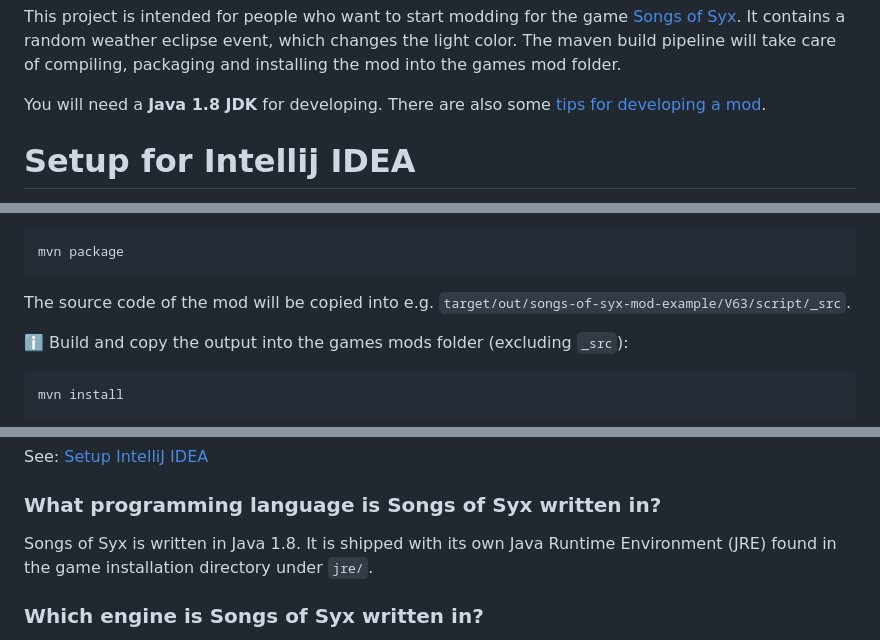
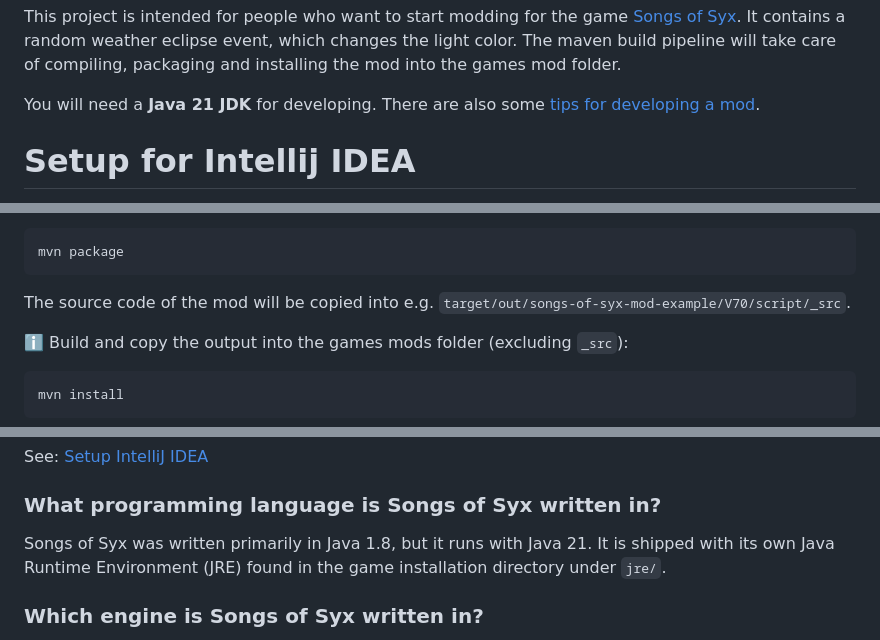
Before and after one commit to 4rg0n/songs-of-syx-mod-example, a Markdown page: README.md, 3 parts joined by grey strips. Drawn GitHub-style.

Commit message:
update docs for Java 21

````diff
--- a/README.md
+++ b/README.md
@@ -4,7 +4,7 @@ This project is intended for people who want to start modding for the game [Song
 It contains a random weather eclipse event, which changes the light color.
 The maven build pipeline will take care of compiling, packaging and installing the mod into the games mod folder.
 
-You will need a **Java 1.8 JDK** for developing.
+You will need a **Java 21 JDK** for developing.
 There are also some [tips for developing a mod](/doc/index.md).
 
 
@@ -84,7 +84,7 @@ mvn validate
 mvn package
 ```
 
-The source code of the mod will be copied into e.g. `target/out/songs-of-syx-mod-example/V63/script/_src`.
+The source code of the mod will be copied into e.g. `target/out/songs-of-syx-mod-example/V70/script/_src`.
 
 :information_source: Build and copy the output into the games mods folder (excluding `_src`):
 ```
@@ -176,7 +176,7 @@ See: [Setup IntelliJ IDEA](doc/howto/intellij_setup.md)
 
 ### What programming language is Songs of Syx written in?
 
-Songs of Syx is written in Java 1.8.
+Songs of Syx was written primarily in Java 1.8, but it runs with Java 21.
 It is shipped with its own Java Runtime Environment (JRE) found in the game installation directory under `jre/`.
 
 ### Which engine is Songs of Syx written in?
````
Also changed, not shown: doc/howto/intellij_setup.md (+1 -1 lines), doc/img/intellij-setup/jdk_download.png.
